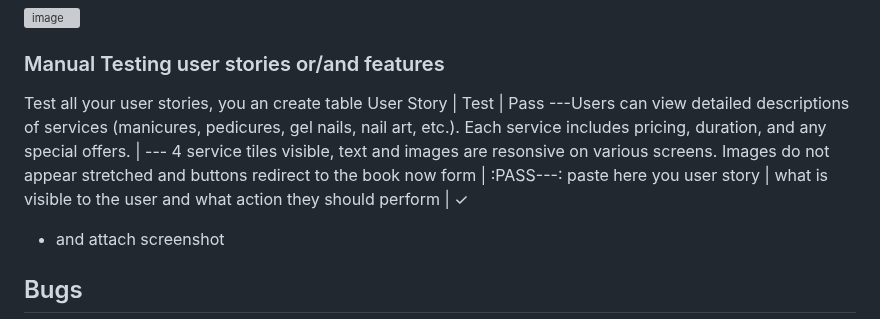
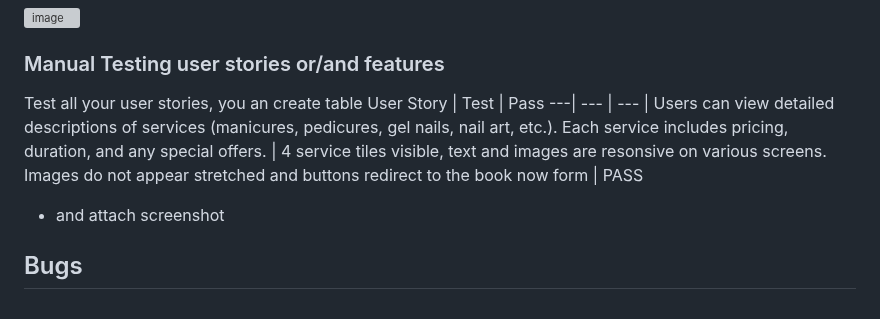
Before and after one commit to Anastasiya-m4c/Anastasiya-s-nail-salon, a Markdown page: README.md, the part around the change. Rendered like a GitHub page; grey boxes are pictures that could not be loaded.

```diff
--- a/README.md
+++ b/README.md
@@ -169,9 +169,10 @@ Screenshots of the responsivness, pick few devices (from 320px top 1200px)
 ### Manual Testing user stories or/and features
 Test all your user stories, you an create table
 User Story |  Test | Pass
----Users can view detailed descriptions of services (manicures, pedicures, gel nails, nail art, etc.).
-Each service includes pricing, duration, and any special offers. | --- 4 service tiles visible, text and images are resonsive on various screens. Images do not appear stretched and buttons redirect to the book now form | :PASS---:
-paste here you user story | what is visible to the user and what action they should perform | &check;
+---| --- | --- |
+Users can view detailed descriptions of services (manicures, pedicures, gel nails, nail art, etc.).
+Each service includes pricing, duration, and any special offers. | 4 service tiles visible, text and images are resonsive on various screens. Images do not appear stretched and buttons redirect to the book now form | PASS
+
 - and attach screenshot
 
 ## Bugs
```
